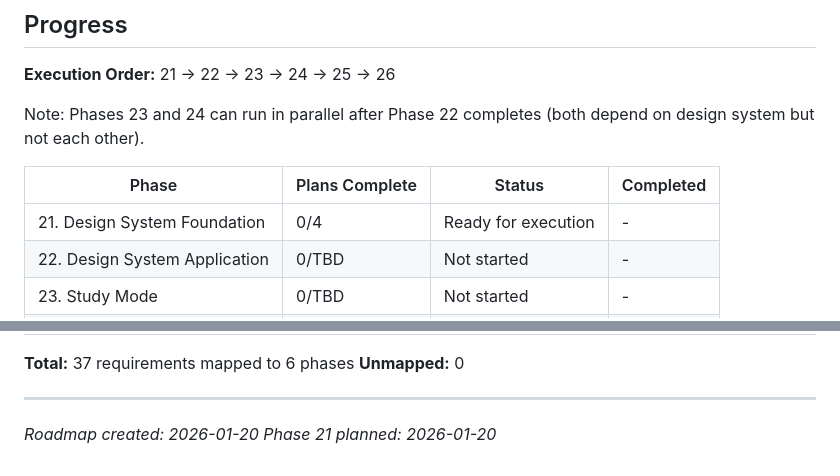
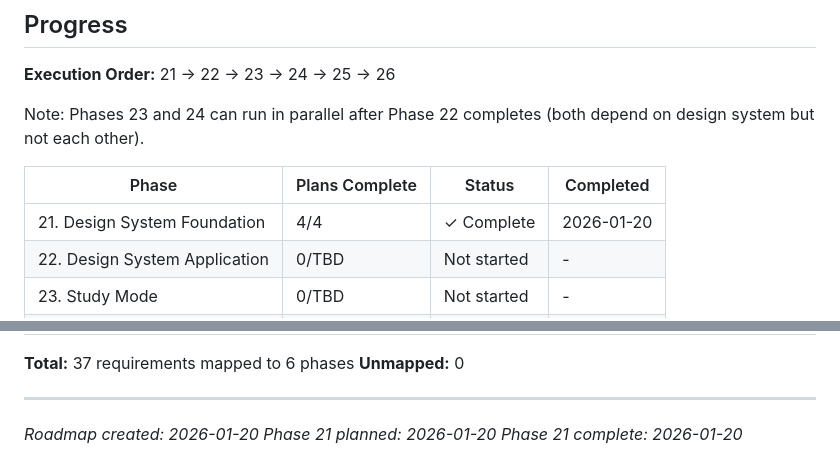
Before and after one commit to granqvistsanna-web/medtriad-app, a Markdown page: .planning/ROADMAP.md, 2 parts joined by grey strips. GitHub-like rendering.

Commit message:
docs(21): complete Design System Foundation phase

```diff
--- a/.planning/ROADMAP.md
+++ b/.planning/ROADMAP.md
@@ -193,7 +193,7 @@ Note: Phases 23 and 24 can run in parallel after Phase 22 completes (both depend
 
 | Phase | Plans Complete | Status | Completed |
 |-------|----------------|--------|-----------|
-| 21. Design System Foundation | 0/4 | Ready for execution | - |
+| 21. Design System Foundation | 4/4 | ✓ Complete | 2026-01-20 |
 | 22. Design System Application | 0/TBD | Not started | - |
 | 23. Study Mode | 0/TBD | Not started | - |
 | 24. Category Mastery | 0/TBD | Not started | - |
@@ -217,3 +217,4 @@ Note: Phases 23 and 24 can run in parallel after Phase 22 completes (both depend
 ---
 *Roadmap created: 2026-01-20*
 *Phase 21 planned: 2026-01-20*
+*Phase 21 complete: 2026-01-20*
```
Also changed, not shown: other parts of .planning/ROADMAP.md (+9 -9 lines), 1 other file.
